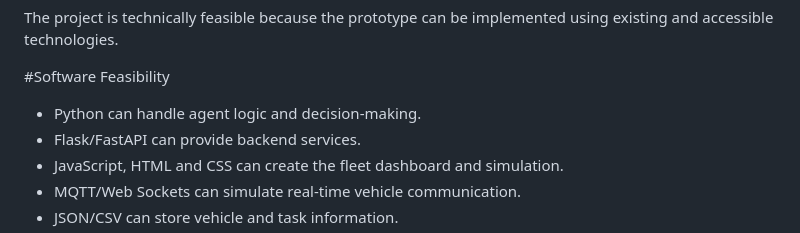
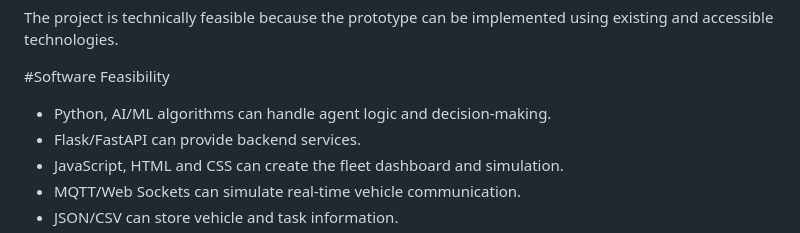
Before and after one commit to roysania1011sr/Decentralized-EV-Fleet, a Markdown page: README.md, the part around the change. GitHub-like rendering.

```diff
--- a/README.md
+++ b/README.md
@@ -66,7 +66,7 @@ The project is technically feasible because the prototype can be implemented usi
 
 #Software Feasibility
 
-* Python can handle agent logic and decision-making.
+* Python, AI/ML algorithms can handle agent logic and decision-making.
 * Flask/FastAPI can provide backend services.
 * JavaScript, HTML and CSS can create the fleet dashboard and simulation.
 * MQTT/Web Sockets can simulate real-time vehicle communication.
```
